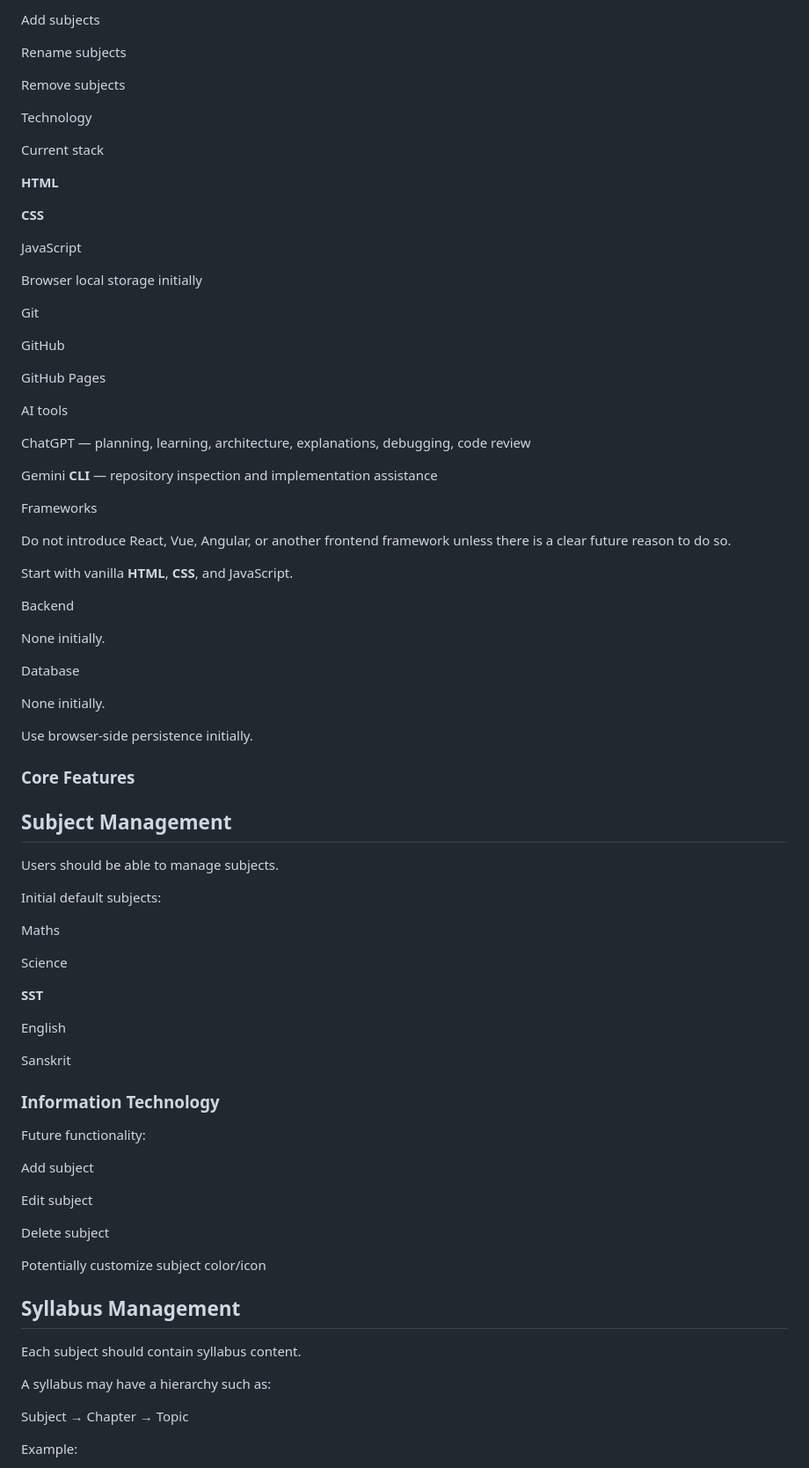
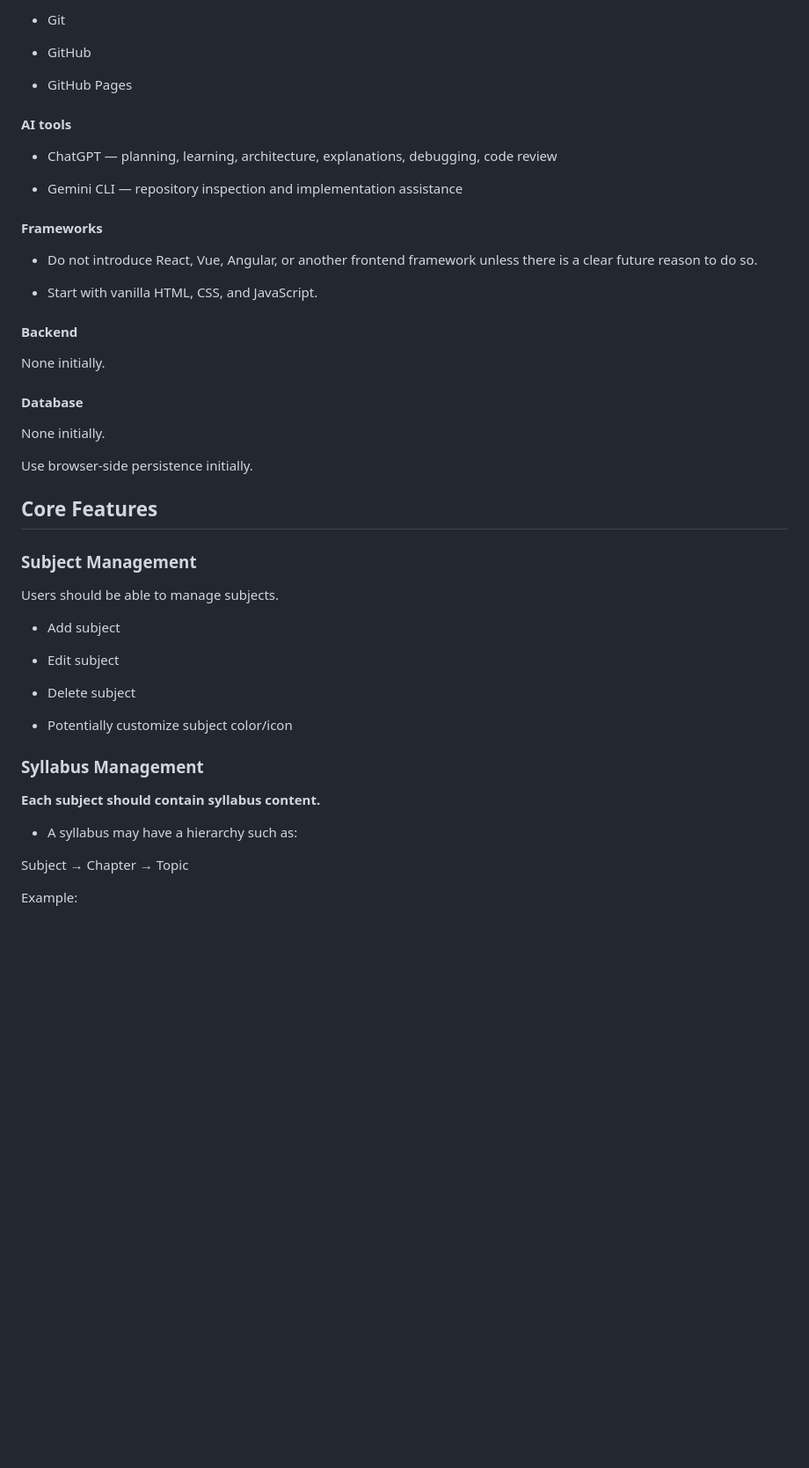
Before and after one commit to someshkelkar21/Study_tracker, a Markdown page: PROJECT_CONTEXT.md, the part around one of its changes. Shown at 88% size. Rendered like a GitHub page; blank space fills up the shorter version.

```diff
--- a/PROJECT_CONTEXT.md
+++ b/PROJECT_CONTEXT.md
@@ -104,85 +102,51 @@ The application must eventually allow users to:
 
-Add subjects
+* Git
 
-Rename subjects
+* GitHub
 
-Remove subjects
+* GitHub Pages
 
-Technology
+#### AI tools
 
-Current stack
+* ChatGPT — planning, learning, architecture, explanations, debugging, code review
 
-**HTML**
+* Gemini CLI — repository inspection and implementation assistance
 
-**CSS**
+#### Frameworks
 
-JavaScript
+* Do not introduce React, Vue, Angular, or another frontend framework unless there is a clear future reason to do so.
 
-Browser local storage initially
+* Start with vanilla HTML, CSS, and JavaScript.
 
-Git
-
-GitHub
-
-GitHub Pages
-
-AI tools
-
-ChatGPT — planning, learning, architecture, explanations, debugging, code review
-
-Gemini **CLI** — repository inspection and implementation assistance
-
-Frameworks
-
-Do not introduce React, Vue, Angular, or another frontend framework unless there is a clear future reason to do so.
-
-Start with vanilla **HTML**, **CSS**, and JavaScript.
-
-Backend
+#### Backend
 
 None initially.
 
-Database
+#### Database
 
 None initially.
 
 Use browser-side persistence initially.
 
-### Core Features
+## Core Features
 
-## Subject Management
+### Subject Management
 
 Users should be able to manage subjects.
 
-Initial default subjects:
+* Add subject
 
-Maths
+* Edit subject
 
-Science
+* Delete subject
 
-**SST**
+* Potentially customize subject color/icon
 
-English
+### Syllabus Management
 
-Sanskrit
+**Each subject should contain syllabus content.**
 
-### Information Technology
-
-Future functionality:
-
-Add subject
-
-Edit subject
-
-Delete subject
-
-Potentially customize subject color/icon
-
-## Syllabus Management
-
-Each subject should contain syllabus content.
-
-A syllabus may have a hierarchy such as:
+* A syllabus may have a hierarchy such as:
 
 Subject → Chapter → Topic
 
```
Also changed, not shown: other parts of PROJECT_CONTEXT.md (+120 -116 lines).
